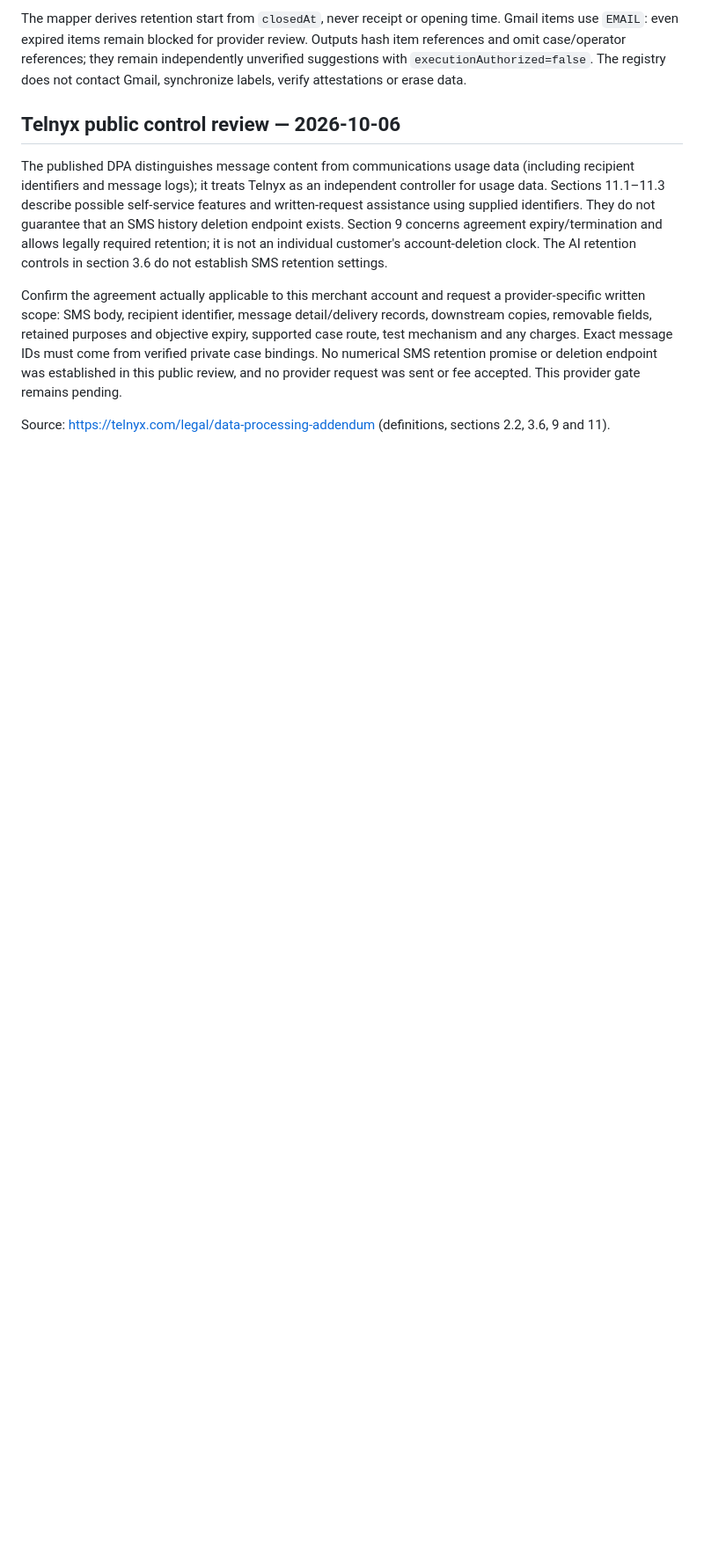
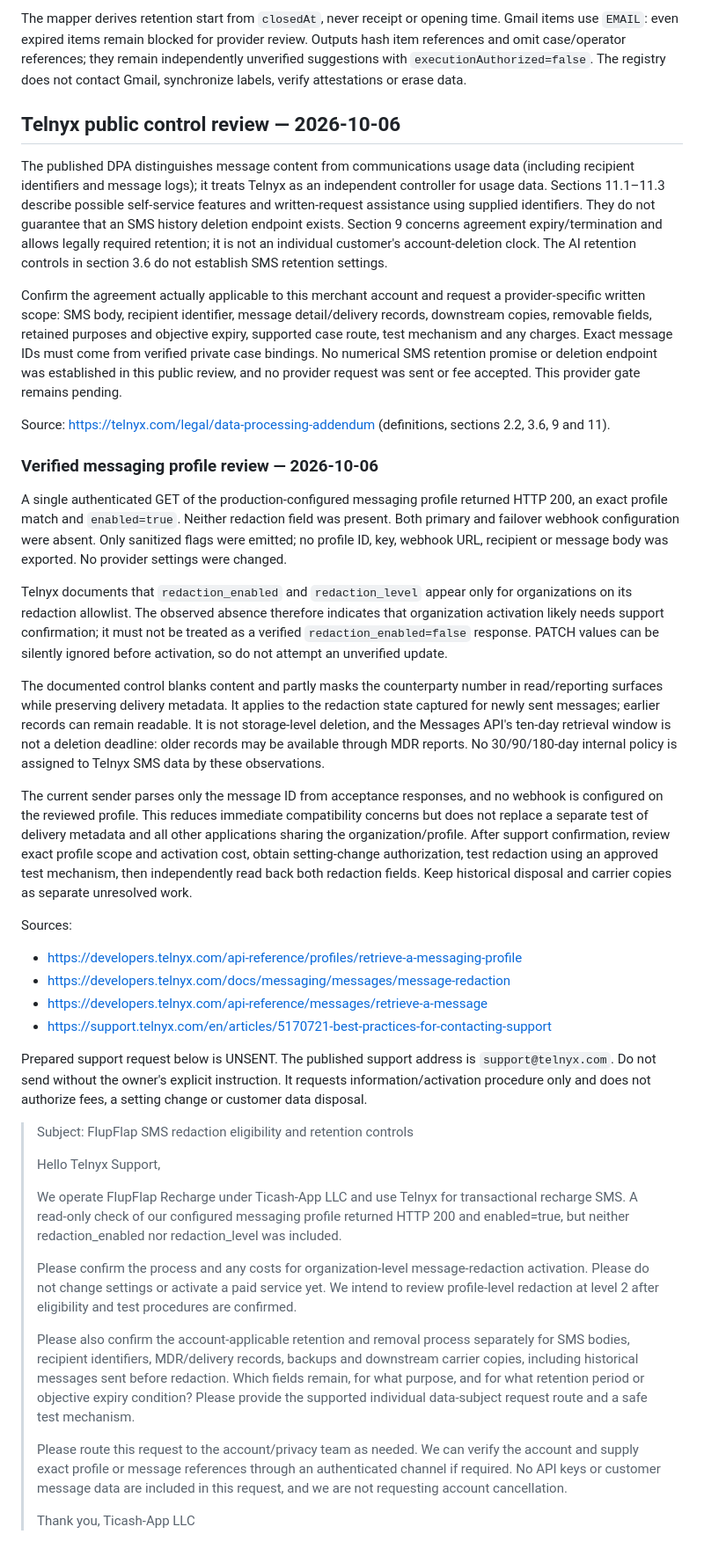
Before and after one commit to semitrack00-sys/Ticash, a Markdown page: docs/FLUPFLAP_PROCESSOR_RETENTION.md, the part around the change. Shown at 88% size. GitHub-like rendering; blank space fills up the shorter version.

Commit message:
Record live Telnyx redaction readiness and prepare unsent support request

```diff
--- a/docs/FLUPFLAP_PROCESSOR_RETENTION.md
+++ b/docs/FLUPFLAP_PROCESSOR_RETENTION.md
@@ -167,3 +167,36 @@ The published DPA distinguishes message content from communications usage data (
 Confirm the agreement actually applicable to this merchant account and request a provider-specific written scope: SMS body, recipient identifier, message detail/delivery records, downstream copies, removable fields, retained purposes and objective expiry, supported case route, test mechanism and any charges. Exact message IDs must come from verified private case bindings. No numerical SMS retention promise or deletion endpoint was established in this public review, and no provider request was sent or fee accepted. This provider gate remains pending.
 
 Source: https://telnyx.com/legal/data-processing-addendum (definitions, sections 2.2, 3.6, 9 and 11).
+
+### Verified messaging profile review — 2026-10-06
+
+A single authenticated GET of the production-configured messaging profile returned HTTP 200, an exact profile match and `enabled=true`. Neither redaction field was present. Both primary and failover webhook configuration were absent. Only sanitized flags were emitted; no profile ID, key, webhook URL, recipient or message body was exported. No provider settings were changed.
+
+Telnyx documents that `redaction_enabled` and `redaction_level` appear only for organizations on its redaction allowlist. The observed absence therefore indicates that organization activation likely needs support confirmation; it must not be treated as a verified `redaction_enabled=false` response. PATCH values can be silently ignored before activation, so do not attempt an unverified update.
+
+The documented control blanks content and partly masks the counterparty number in read/reporting surfaces while preserving delivery metadata. It applies to the redaction state captured for newly sent messages; earlier records can remain readable. It is not storage-level deletion, and the Messages API's ten-day retrieval window is not a deletion deadline: older records may be available through MDR reports. No 30/90/180-day internal policy is assigned to Telnyx SMS data by these observations.
+
+The current sender parses only the message ID from acceptance responses, and no webhook is configured on the reviewed profile. This reduces immediate compatibility concerns but does not replace a separate test of delivery metadata and all other applications sharing the organization/profile. After support confirmation, review exact profile scope and activation cost, obtain setting-change authorization, test redaction using an approved test mechanism, then independently read back both redaction fields. Keep historical disposal and carrier copies as separate unresolved work.
+
+Sources:
+- https://developers.telnyx.com/api-reference/profiles/retrieve-a-messaging-profile
+- https://developers.telnyx.com/docs/messaging/messages/message-redaction
+- https://developers.telnyx.com/api-reference/messages/retrieve-a-message
+- https://support.telnyx.com/en/articles/5170721-best-practices-for-contacting-support
+
+Prepared support request below is UNSENT. The published support address is `support@telnyx.com`. Do not send without the owner's explicit instruction. It requests information/activation procedure only and does not authorize fees, a setting change or customer data disposal.
+
+> Subject: FlupFlap SMS redaction eligibility and retention controls
+>
+> Hello Telnyx Support,
+>
+> We operate FlupFlap Recharge under Ticash-App LLC and use Telnyx for transactional recharge SMS. A read-only check of our configured messaging profile returned HTTP 200 and enabled=true, but neither redaction_enabled nor redaction_level was included.
+>
+> Please confirm the process and any costs for organization-level message-redaction activation. Please do not change settings or activate a paid service yet. We intend to review profile-level redaction at level 2 after eligibility and test procedures are confirmed.
+>
+> Please also confirm the account-applicable retention and removal process separately for SMS bodies, recipient identifiers, MDR/delivery records, backups and downstream carrier copies, including historical messages sent before redaction. Which fields remain, for what purpose, and for what retention period or objective expiry condition? Please provide the supported individual data-subject request route and a safe test mechanism.
+>
+> Please route this request to the account/privacy team as needed. We can verify the account and supply exact profile or message references through an authenticated channel if required. No API keys or customer message data are included in this request, and we are not requesting account cancellation.
+>
+> Thank you,
+> Ticash-App LLC
```
